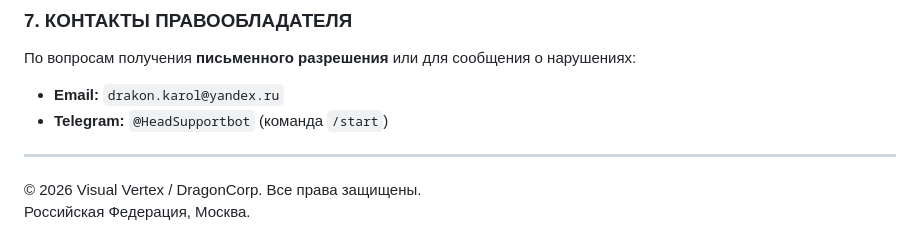
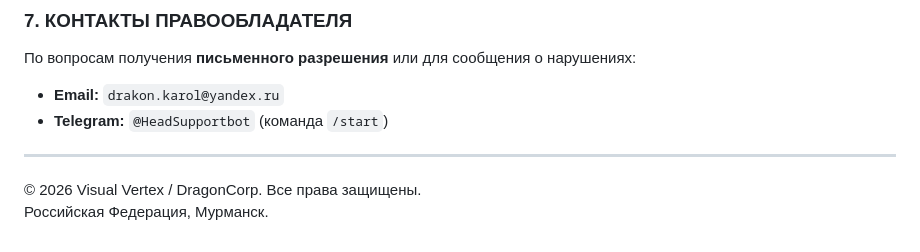
Before and after one commit to SashaMaencraft/I-m-not-here-MAX, a Markdown page: LICENSE.md, the part around the change. Rendered like a GitHub page.

```diff
--- a/LICENSE.md
+++ b/LICENSE.md
@@ -94,4 +94,4 @@
 ---
 
 © 2026 Visual Vertex / DragonCorp. Все права защищены.
-Российская Федерация, Москва.
+Российская Федерация, Мурманск.
```
